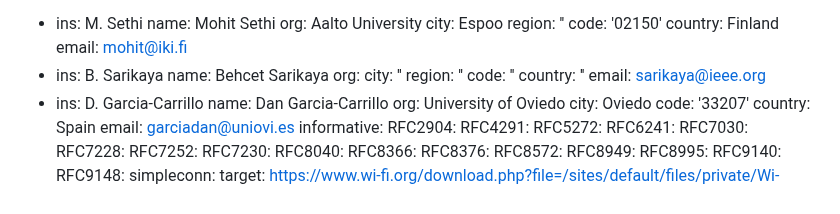
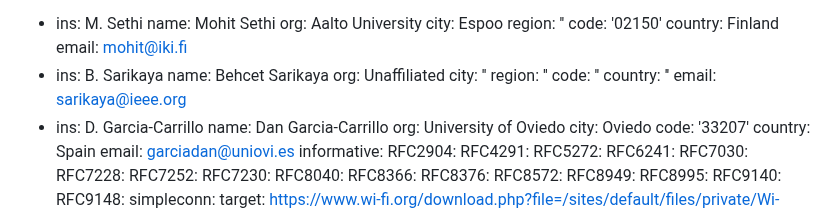
Before and after one commit to t2trg/security-setup-iot-devices, a Markdown page: draft-irtf-t2trg-security-setup-iot-devices.md, the part around the change. Rendered like a GitHub page.

Commit message:
Update organization affiliation for Behcet Sarikaya

```diff
--- a/draft-irtf-t2trg-security-setup-iot-devices.md
+++ b/draft-irtf-t2trg-security-setup-iot-devices.md
@@ -24,7 +24,7 @@ author:
   email: mohit@iki.fi
 - ins: B. Sarikaya
   name: Behcet Sarikaya
-  org:
+  org: Unaffiliated
   city: ''
   region: ''
   code: ''
```
